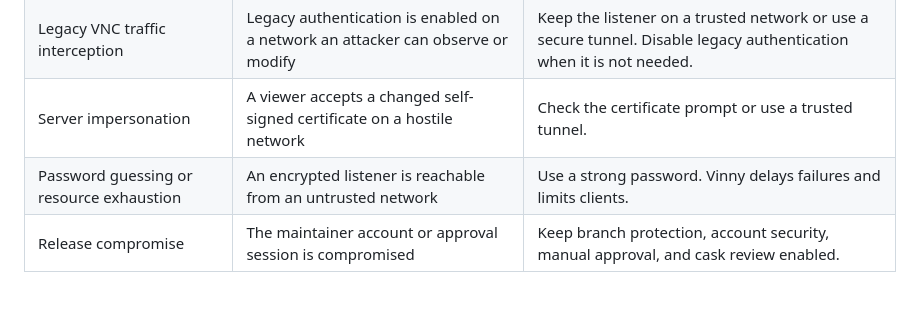
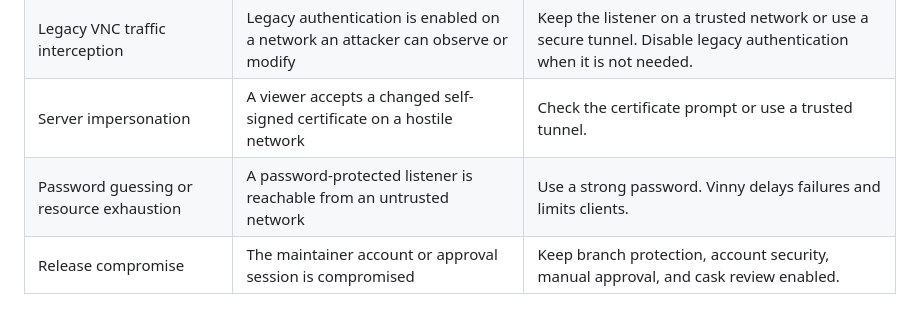
Before and after one commit to sarimabbas/vinny, a Markdown page: docs/threat-model.md, the part around the change. Rendered like a GitHub page.

Commit message:
docs: cover legacy password guessing (#23)

```diff
--- a/docs/threat-model.md
+++ b/docs/threat-model.md
@@ -36,7 +36,7 @@ Pull-request jobs cannot access release credentials. A maintainer starts a relea
 | Unauthenticated viewing or input | An untrusted device can reach a plaintext listener | Keep it on loopback or a trusted network. Otherwise use encrypted mode or a secure tunnel. |
 | Legacy VNC traffic interception | Legacy authentication is enabled on a network an attacker can observe or modify | Keep the listener on a trusted network or use a secure tunnel. Disable legacy authentication when it is not needed. |
 | Server impersonation | A viewer accepts a changed self-signed certificate on a hostile network | Check the certificate prompt or use a trusted tunnel. |
-| Password guessing or resource exhaustion | An encrypted listener is reachable from an untrusted network | Use a strong password. Vinny delays failures and limits clients. |
+| Password guessing or resource exhaustion | A password-protected listener is reachable from an untrusted network | Use a strong password. Vinny delays failures and limits clients. |
 | Release compromise | The maintainer account or approval session is compromised | Keep branch protection, account security, manual approval, and cask review enabled. |
 
 ## Relevant code
```
